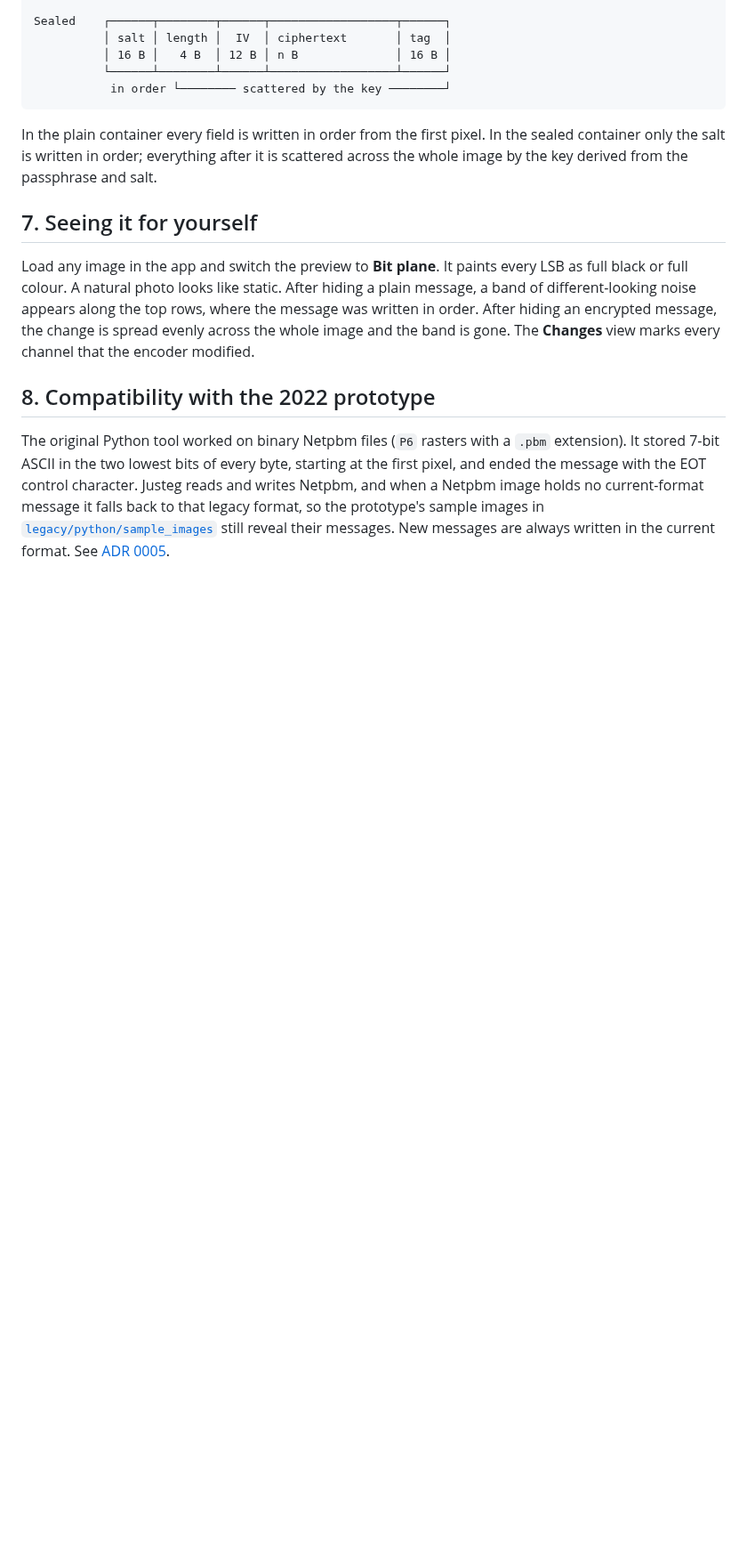
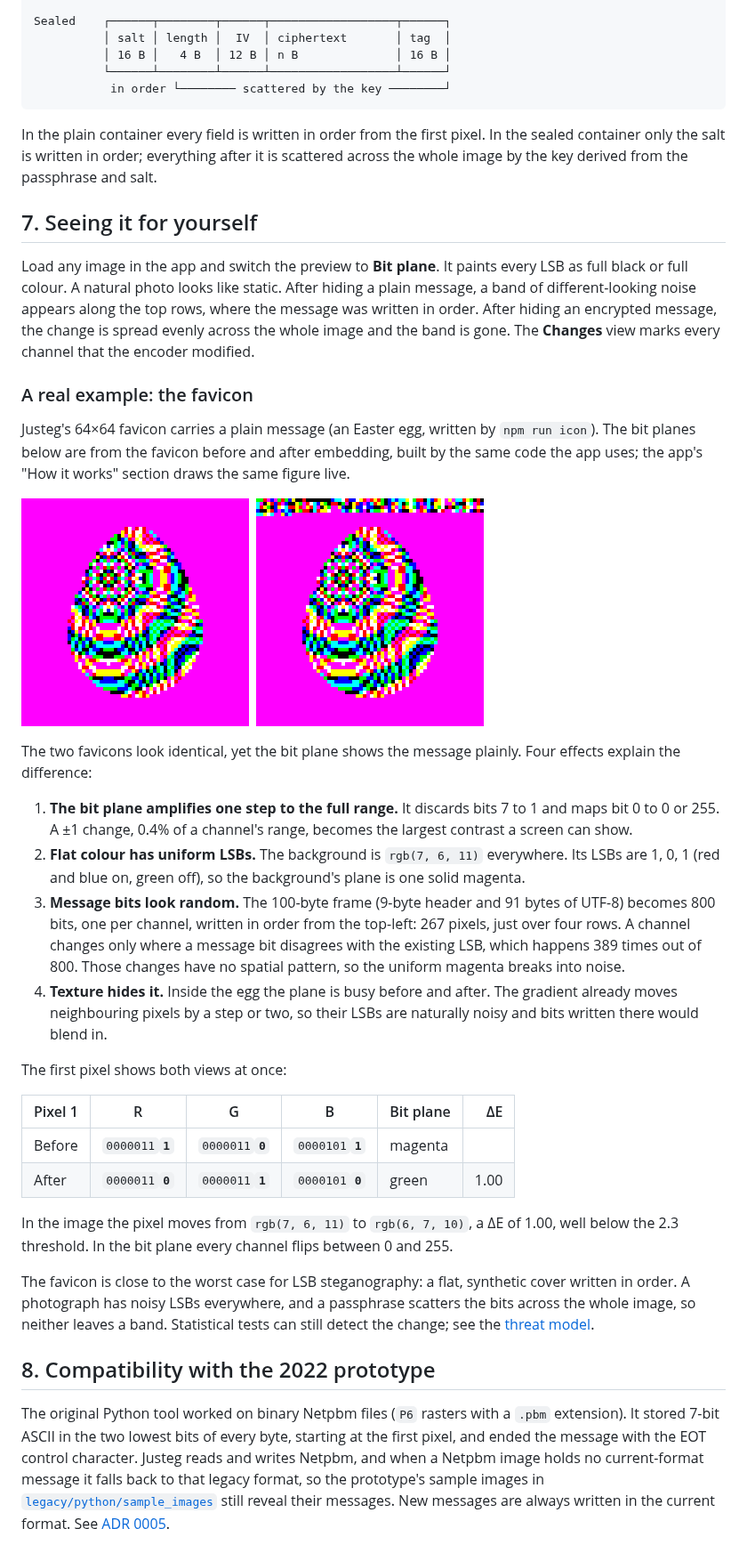
Before and after one commit to evansem/steganography, a Markdown page: docs/how-it-works.md, the part around the change. Shown at 89% size. Rendered like a GitHub page; pictures changed too: docs/images/favicon-bit-planes.png (added); blank space fills up the shorter version.

Commit message:
Document the favicon bit-plane example
- Add a worked example to how-it-works.md showing the favicon's
  lowest-bit planes before and after embedding
- Explain why the message is visible in the bit plane but not in the
  image: amplification of one step, uniform LSBs of flat colour,
  random-looking message bits and masking by texture
- Tabulate the first pixel's bits, plane colour and ΔE
- Add docs/images/favicon-bit-planes.png, generated from the codec

Co-Authored-By: Claude Opus 5.5 (1M context) <noreply@anthropic.com>
Claude-Session: https://claude.ai/code/session_01M1dmBPiz3pJ6g6U455QCZL

```diff
--- a/docs/how-it-works.md
+++ b/docs/how-it-works.md
@@ -131,6 +131,30 @@ In the plain container every field is written in order from the first pixel. In
 
 Load any image in the app and switch the preview to **Bit plane**. It paints every LSB as full black or full colour. A natural photo looks like static. After hiding a plain message, a band of different-looking noise appears along the top rows, where the message was written in order. After hiding an encrypted message, the change is spread evenly across the whole image and the band is gone. The **Changes** view marks every channel that the encoder modified.
 
+### A real example: the favicon
+
+Justeg's 64×64 favicon carries a plain message (an Easter egg, written by `npm run icon`). The bit planes below are from the favicon before and after embedding, built by the same code the app uses; the app's "How it works" section draws the same figure live.
+
+![Lowest-bit planes of the favicon before (left) and after (right) embedding: a solid magenta background, with a band of noise across the top rows after embedding](images/favicon-bit-planes.png)
+
+The two favicons look identical, yet the bit plane shows the message plainly. Four effects explain the difference:
+
+1. **The bit plane amplifies one step to the full range.** It discards bits 7 to 1 and maps bit 0 to 0 or 255. A ±1 change, 0.4% of a channel's range, becomes the largest contrast a screen can show.
+2. **Flat colour has uniform LSBs.** The background is `rgb(7, 6, 11)` everywhere. Its LSBs are 1, 0, 1 (red and blue on, green off), so the background's plane is one solid magenta.
+3. **Message bits look random.** The 100-byte frame (9-byte header and 91 bytes of UTF-8) becomes 800 bits, one per channel, written in order from the top-left: 267 pixels, just over four rows. A channel changes only where a message bit disagrees with the existing LSB, which happens 389 times out of 800. Those changes have no spatial pattern, so the uniform magenta breaks into noise.
+4. **Texture hides it.** Inside the egg the plane is busy before and after. The gradient already moves neighbouring pixels by a step or two, so their LSBs are naturally noisy and bits written there would blend in.
+
+The first pixel shows both views at once:
+
+| Pixel 1 | R | G | B | Bit plane | ΔE |
+|---|---|---|---|---|---:|
+| Before | `0000011`**`1`** | `0000011`**`0`** | `0000101`**`1`** | magenta | |
+| After | `0000011`**`0`** | `0000011`**`1`** | `0000101`**`0`** | green | 1.00 |
+
+In the image the pixel moves from `rgb(7, 6, 11)` to `rgb(6, 7, 10)`, a ΔE of 1.00, well below the 2.3 threshold. In the bit plane every channel flips between 0 and 255.
+
+The favicon is close to the worst case for LSB steganography: a flat, synthetic cover written in order. A photograph has noisy LSBs everywhere, and a passphrase scatters the bits across the whole image, so neither leaves a band. Statistical tests can still detect the change; see the [threat model](threat-model.md).
+
 ## 8. Compatibility with the 2022 prototype
 
 The original Python tool worked on binary Netpbm files (`P6` rasters with a `.pbm` extension). It stored 7-bit ASCII in the two lowest bits of every byte, starting at the first pixel, and ended the message with the EOT control character. Justeg reads and writes Netpbm, and when a Netpbm image holds no current-format message it falls back to that legacy format, so the prototype's sample images in [`legacy/python/sample_images`](../legacy/python/sample_images) still reveal their messages. New messages are always written in the current format. See [ADR 0005](adr/0005-netpbm-and-legacy-reader.md).
```
